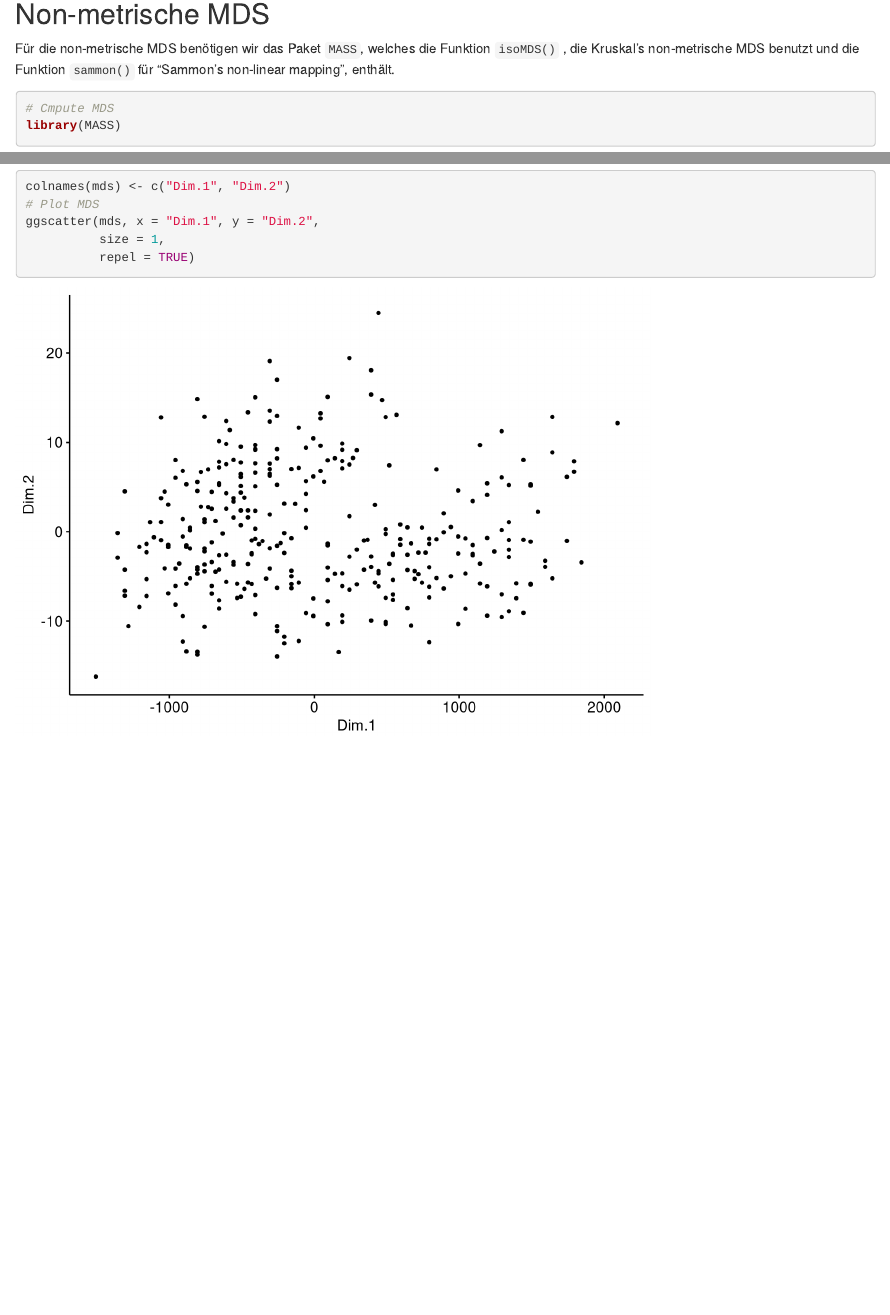
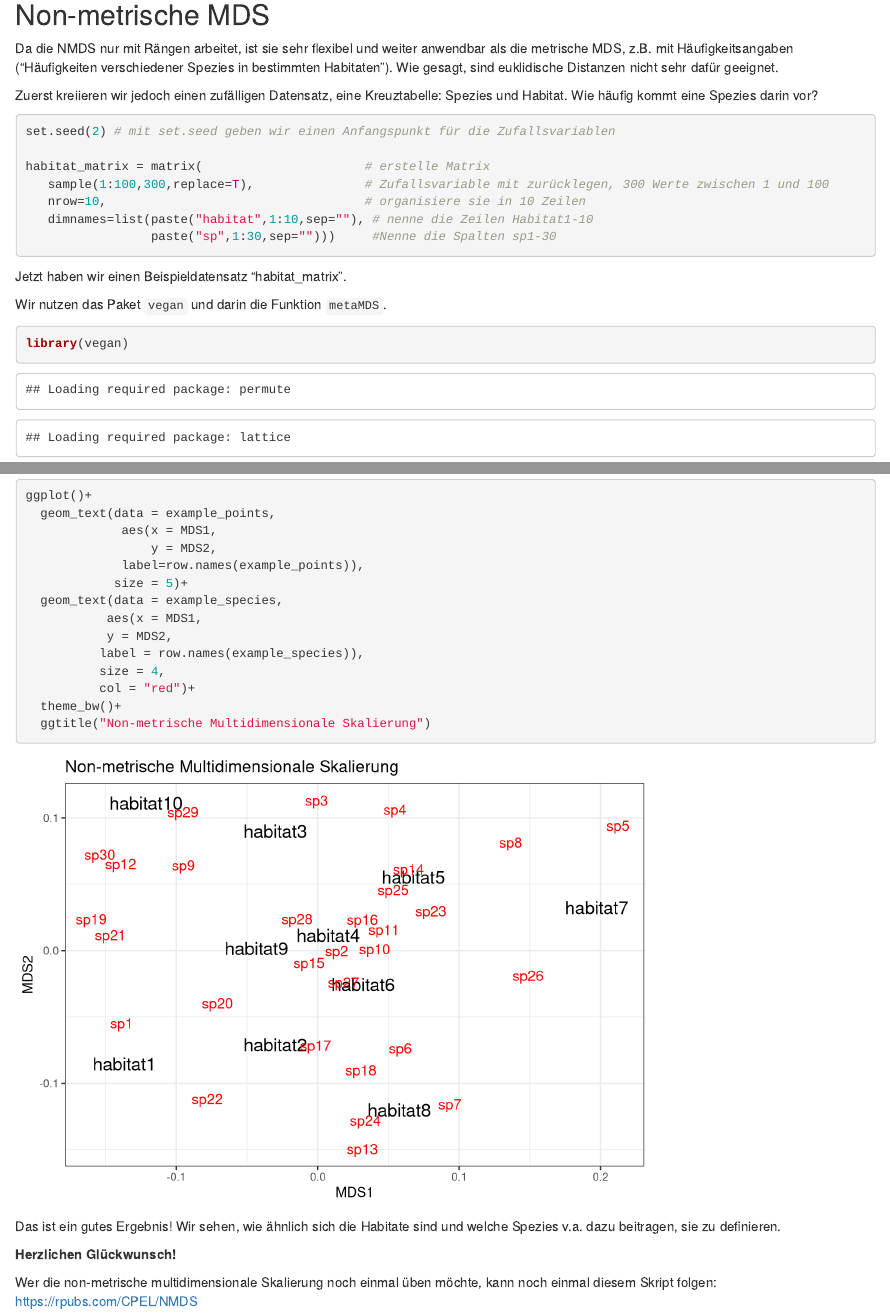
Before and after one commit to SCSchmidt/lehre, an R Markdown document (analysis/BioGeo/Bxx_multidimensionaleSkalierung.Rmd): the page in a window 1100 px wide, from 4620 px down before the commit and from 4720 px down after it, so that both start at the same text, and a second part further down, joined at a grey line. Rendered offline with R 4.5, knitr and Pandoc, with nearby package versions; code that draws random numbers runs with fixed seeds of ours; some code elsewhere in the file could not run offline.

Commit message:
NMDS gemacht

````diff
--- a/analysis/BioGeo/Bxx_multidimensionaleSkalierung.Rmd
+++ b/analysis/BioGeo/Bxx_multidimensionaleSkalierung.Rmd
@@ -160,6 +164,27 @@ ggscatter(mds_c, x = "Dim.1", y = "Dim.2",
 
 ```
 
+
+
 ## Non-metrische MDS
 
-Für die non-metrische MDS benötigen wir das Paket `MASS`, welches die Funktion `isoMDS()` , die Kruskal’s non-metrische MDS benutzt und die Funktion `sammon()` für "Sammon’s non-linear mapping", enthält.
+Da die NMDS nur mit Rängen arbeitet, ist sie sehr flexibel und weiter anwendbar als die metrische MDS, z.B. mit Häufigkeitsangaben ("Häufigkeiten verschiedener Spezies in bestimmten Habitaten"). Wie gesagt, sind euklidische Distanzen nicht sehr dafür geeignet.
+
+Zuerst kreiieren wir jedoch einen zufälligen Datensatz, eine Kreuztabelle: Spezies und Habitat. Wie häufig kommt eine Spezies darin vor?
+
+```{r}
+set.seed(2) # mit set.seed geben wir einen Anfangspunkt für die Zufallsvariablen
+
+habitat_matrix = matrix(                      # erstelle Matrix
+   sample(1:100,300,replace=T),               # Zufallsvariable mit zurücklegen, 300 Werte zwischen 1 und 100
+   nrow=10,                                   # organisiere sie in 10 Zeilen
+   dimnames=list(paste("habitat",1:10,sep=""), # nenne die Zeilen Habitat1-10
+                 paste("sp",1:30,sep="")))     #Nenne die Spalten sp1-30
+
+```
+Jetzt haben wir einen Beispieldatensatz "habitat_matrix".
+
+Wir nutzen das Paket `vegan` und darin die Funktion `metaMDS`.
+
+```{r}
+library(vegan)
@@ -166,5 +215,3 @@ Für die non-metrische MDS benötigen wir das Paket `MASS`, welches die Funktion
 
 ```{r}
 
-# Cmpute MDS
-library(MASS)
@@ -176,5 +217,0 @@ mds <- pen_m %>%
-colnames(mds) <- c("Dim.1", "Dim.2")
-# Plot MDS
-ggscatter(mds, x = "Dim.1", y = "Dim.2",
-          size = 1,
-          repel = TRUE)
@@ -182,0 +245,22 @@ ggscatter(mds, x = "Dim.1", y = "Dim.2",
+```{r}
+ggplot()+
+  geom_text(data = example_points,
+             aes(x = MDS1,
+                 y = MDS2,
+             label=row.names(example_points)),
+            size = 5)+
+  geom_text(data = example_species,
+           aes(x = MDS1,
+           y = MDS2,
+          label = row.names(example_species)),
+          size = 4,
+          col = "red")+
+  theme_bw()+
+  ggtitle("Non-metrische Multidimensionale Skalierung")
+```
+
+Das ist ein gutes Ergebnis! Wir sehen, wie ähnlich sich die Habitate sind und welche Spezies v.a. dazu beitragen, sie zu definieren.
+
+**Herzlichen Glückwunsch!**
+
+Wer die non-metrische multidimensionale Skalierung noch einmal üben möchte, kann noch einmal diesem Skript folgen: <https://rpubs.com/CPEL/NMDS>
````
Also changed, not shown: analysis/BioGeo/Bxx_multidimensionaleSkalierung.Rmd (64 more changed lines).
